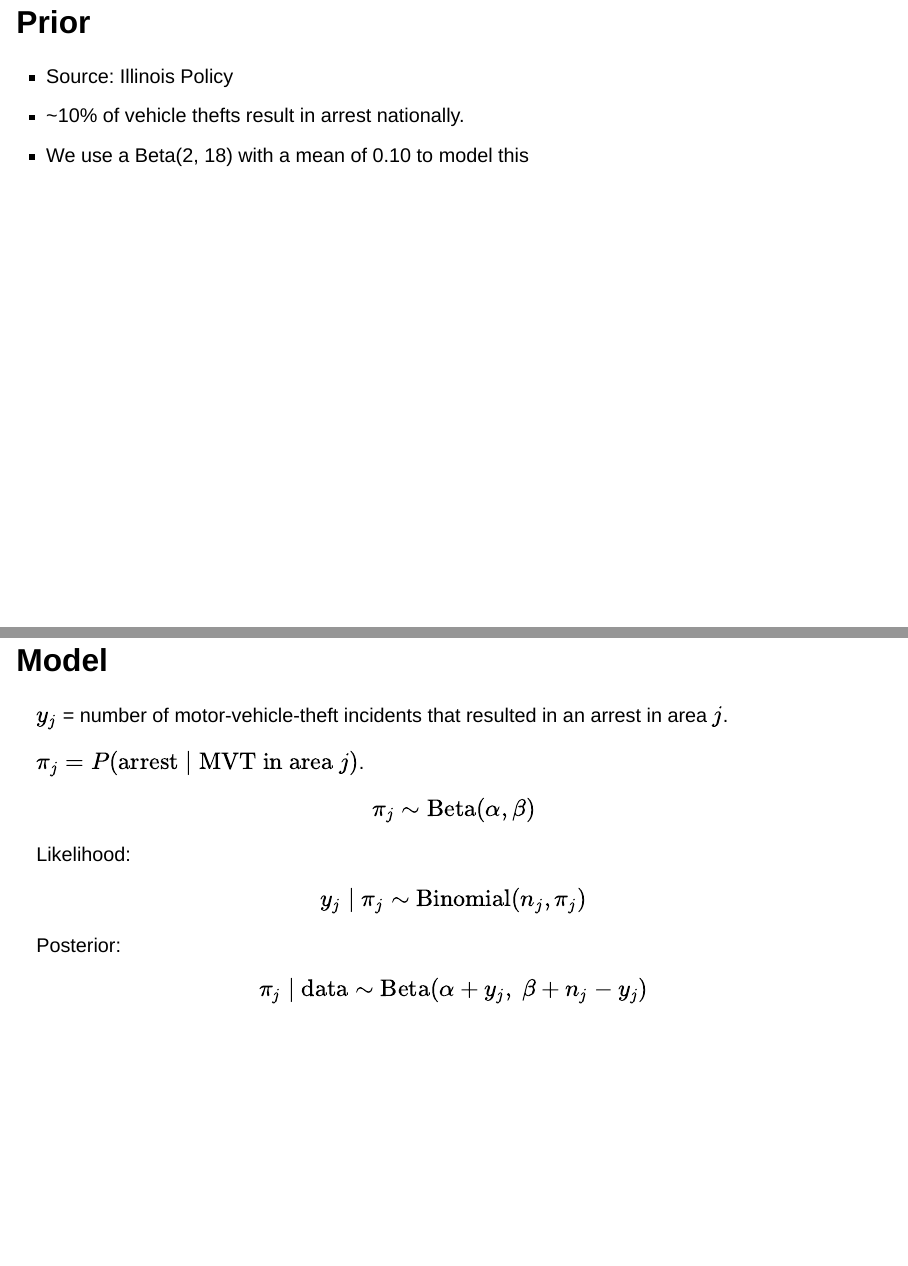
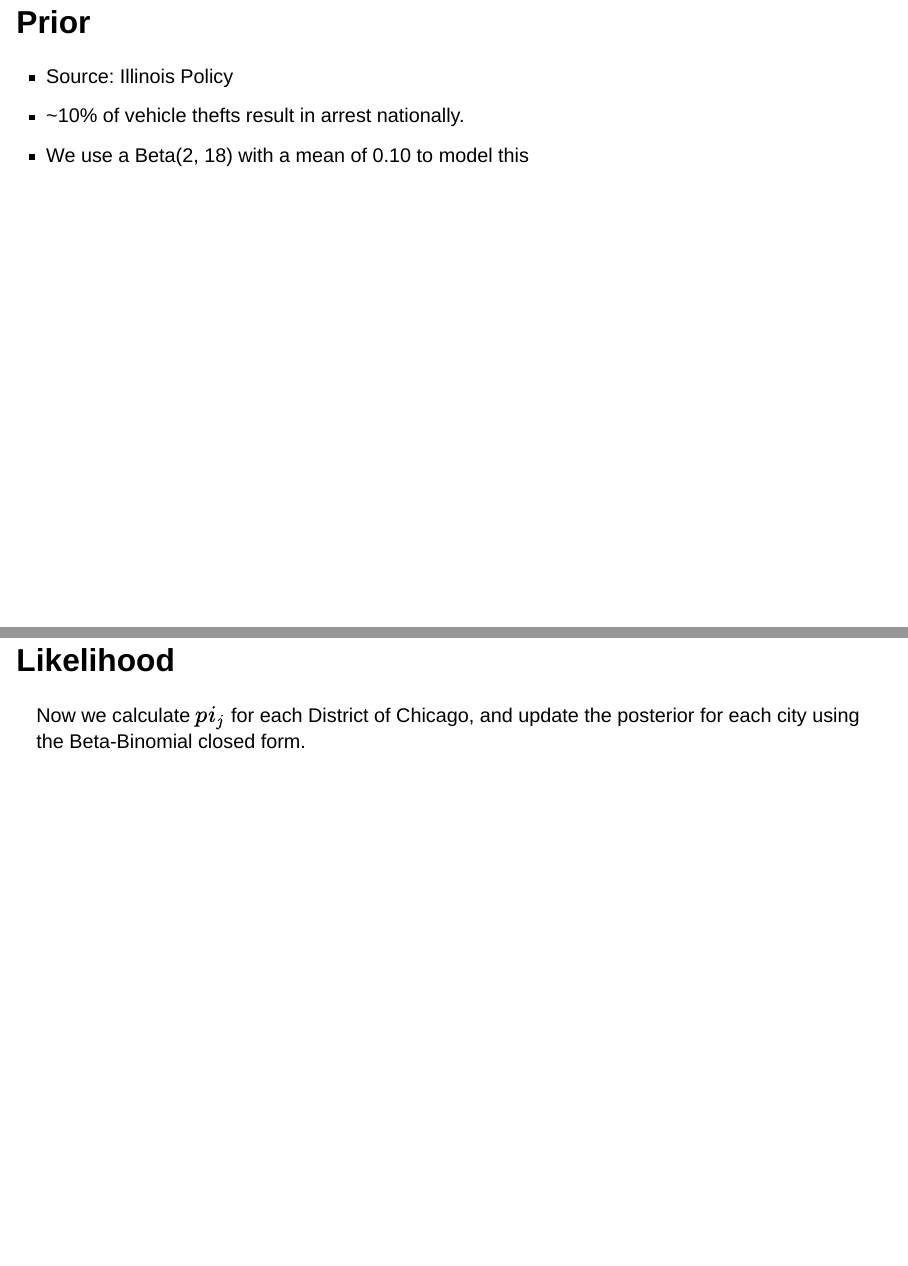
Before and after one commit to Zeksauce/Chicago_crime_bayesian_analysis, a Quarto document (presentation/chicago_motor_vehicle_theft_presentation.qmd): pages 25 and 26 of 35 before the commit and pages 25 and 26 of 34 after it, joined at a grey line. Rendered offline with R 4.5, knitr and Pandoc in place of Quarto, with nearby package versions; the code chunks are not run, so their results and figures are left out; drawn as Slidy slides in place of the format the file asks for.

Commit message:
deleted slide

````diff
--- a/presentation/chicago_motor_vehicle_theft_presentation.qmd
+++ b/presentation/chicago_motor_vehicle_theft_presentation.qmd
@@ -473,14 +473,6 @@ library(bayesrules)
 plot_beta(2,18)
 ```
 
-## Model
-
-$y_j$ = number of motor-vehicle-theft incidents that resulted in an arrest in area $j$.
-
-$\pi_j = P(\text{arrest} \mid \text{MVT in area } j)$.
-
-$$\pi_j \sim \text{Beta}(\alpha, \beta)$$ Likelihood: $$y_j \mid \pi_j \sim \text{Binomial}(n_j, \pi_j)$$ Posterior: $$\pi_j \mid \text{data} \sim \text{Beta}(\alpha + y_j, \ \beta + n_j - y_j)$$
-
 ## Likelihood
 
 Now we calculate $pi_j$ for each District of Chicago, and update the posterior for each city using the Beta-Binomial closed form.
````
